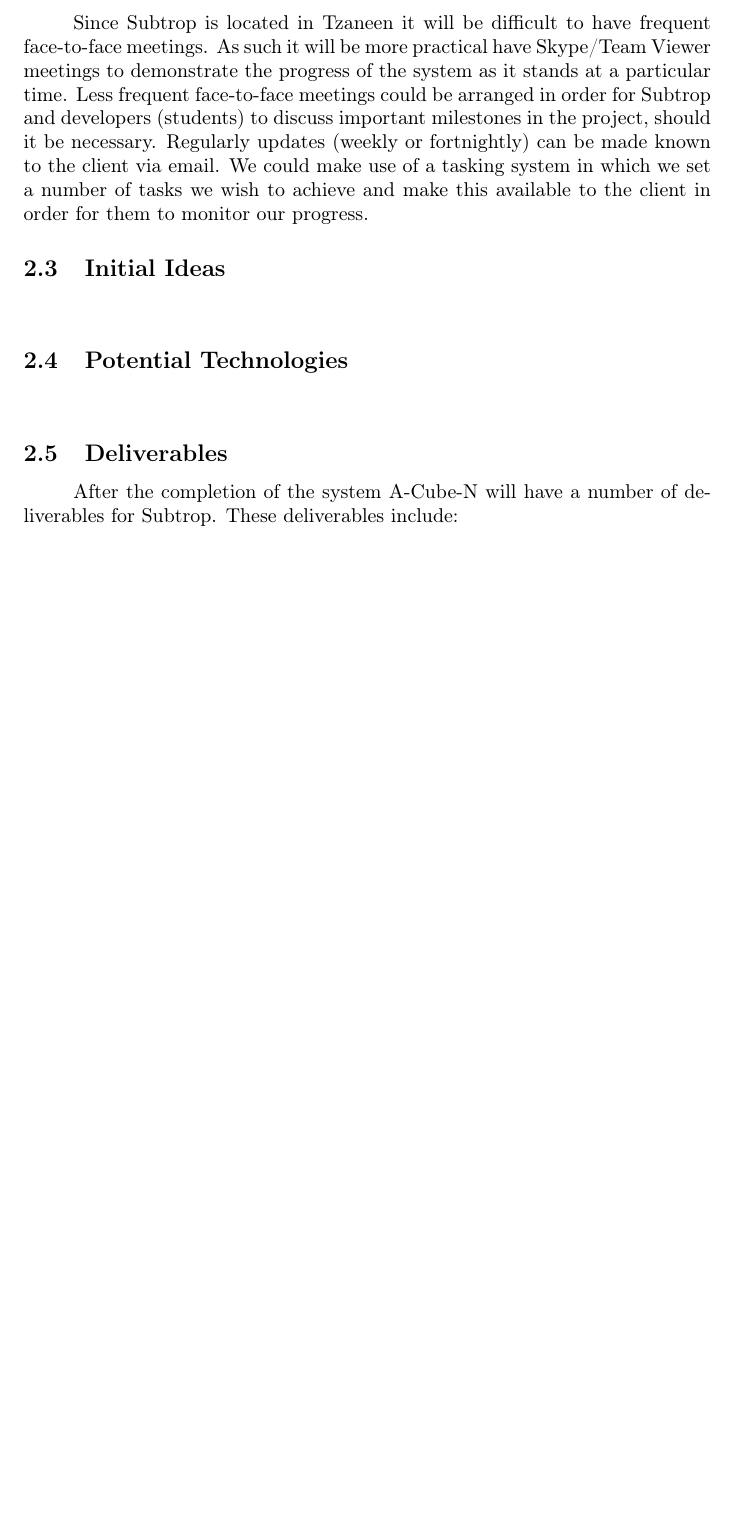
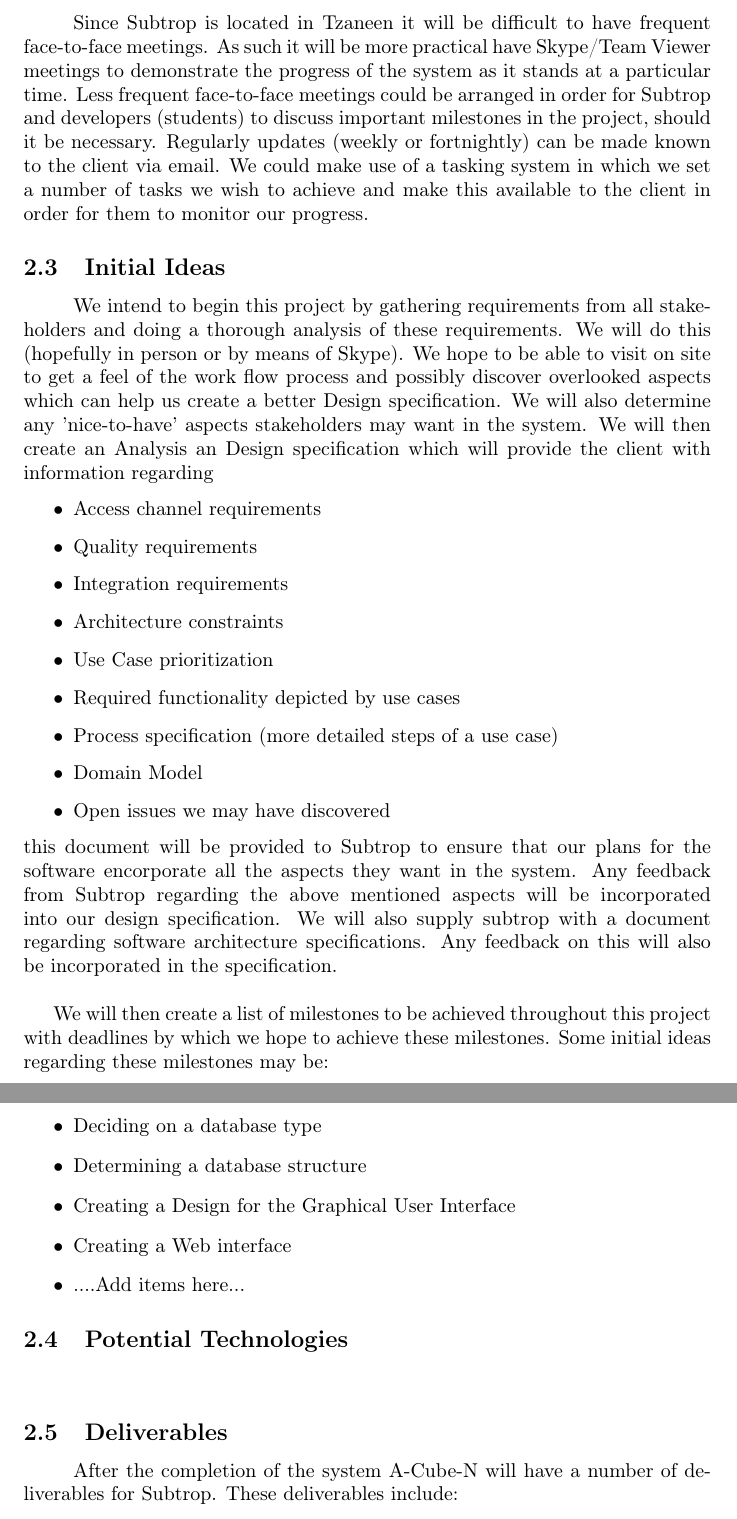
Before and after one commit to ArmandMaree/A-Cube-N, a LaTeX document (tender/harvest/harvest.tex): part of page 10 of 10 before the commit and two parts of pages 10 and 11 of 11 after it, the two joined at a grey line, cut so that both start at the same text, the shorter picture padded with empty space. Compiled offline with pdfLaTeX.

Commit message:
Added content to initial ideas section

```diff
--- a/tender/harvest/harvest.tex
+++ b/tender/harvest/harvest.tex
@@ -193,6 +193,28 @@
 
 		\subsection{Initial Ideas}
 			\paragraph\indent
+			We intend to begin this project by gathering requirements from all stakeholders and doing a thorough analysis of these requirements. We will do this (hopefully in person or by means of Skype). We hope to be able to visit on site to get a feel of the work flow process and possibly discover overlooked aspects which can help us create a better Design specification. We will also determine any 'nice-to-have' aspects stakeholders may want in the system. We will then create an Analysis an Design specification which will provide the client with information regarding
+			\begin{itemize}
+				\item Access channel requirements
+				\item Quality requirements
+				\item Integration requirements
+				\item Architecture constraints
+				\item Use Case prioritization
+				\item Required functionality depicted by use cases
+				\item Process specification (more detailed steps of a use case)
+				\item Domain Model
+				\item Open issues we may have discovered
+			\end{itemize}
+			this document will be provided to Subtrop to ensure that our plans for the software encorporate all the aspects they want in the system. Any feedback from Subtrop regarding the above mentioned aspects will be incorporated into our design specification. We will also supply subtrop with a document regarding software architecture specifications. Any feedback on this will also be incorporated in the specification.\\
+
+			We will then create a list of milestones to be achieved throughout this project with deadlines by which we hope to achieve these milestones. Some initial ideas regarding these milestones may be:
+			\begin{itemize}
+				\item Deciding on a database type
+				\item Determining a database structure
+				\item Creating a Design for the Graphical User Interface
+				\item Creating a Web interface
+				\item ....Add items here...
+			\end{itemize}
 
 		\subsection{Potential Technologies}
 			\paragraph\indent
```
Also changed, not shown: tender/harvest/harvest.tex (2 more changed lines).
